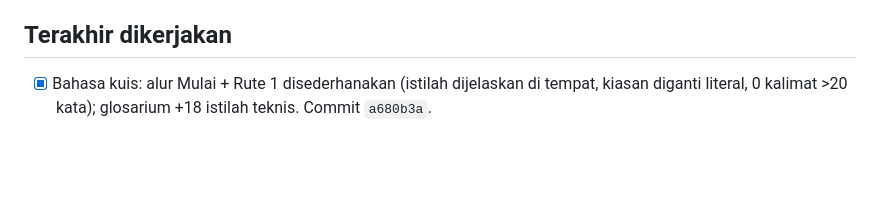
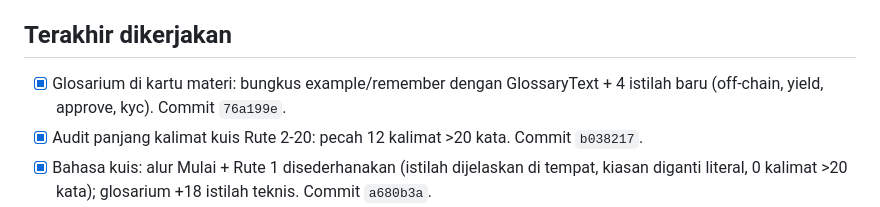
Before and after one commit to Thalassa09/web3min, a Markdown page: progress.md, the part around the change. Drawn GitHub-style; blank space fills up the shorter version.

Commit message:
docs(progress): catat glosarium kartu materi + audit kalimat rute 2-20

```diff
--- a/progress.md
+++ b/progress.md
@@ -19,6 +19,8 @@ Arsip lengkap: docs/archive/progress-sampai-langkah-41.md (jangan dibaca kecuali
 - [ ] Peta: maskot di node aktif menutupi bagian tengah judul blok tetangga (mis. `#0x02` "Web2 vs") — pra-ada, bukan regresi U1 (pill lama tertutup penuh); keputusan: geser maskot atau biarkan.
 
 ## Terakhir dikerjakan
+- [x] Glosarium di kartu materi: bungkus example/remember dengan GlossaryText + 4 istilah baru (off-chain, yield, approve, kyc). Commit `76a199e`.
+- [x] Audit panjang kalimat kuis Rute 2-20: pecah 12 kalimat >20 kata. Commit `b038217`.
 - [x] Bahasa kuis: alur Mulai + Rute 1 disederhanakan (istilah dijelaskan di tempat, kiasan diganti literal, 0 kalimat >20 kata); glosarium +18 istilah teknis. Commit `a680b3a`.
 - [x] U9a: kamus istilah — halaman `/kamus` (37 istilah, cari + lihat juga) + tap-untuk-arti inline di rangkuman kilat & penjelasan jawaban (`glossary-text.tsx`, tanpa mengubah teks materi). Commit `46b2a4d`; E2E 2/2 lolos 390/360.
 - [x] Blobi jadi FITUR web3min, bukan sekadar halaman: pintu masuk di drawer desktop ("Blobi"), di `/profile` (pintu masuk HP), dan di gelembung maskot mengambang; sapaan personal dari jejak belajar localStorage (`Hai rika! ... level 7 dan menuntaskan 45 modul`); konteks disanitasi di server sebelum masuk prompt; tautan balik "web3min"; pintasan PWA "Ngobrol dengan Blobi". Logika murni di `src/lib/blobi-chat.ts` + 9 guard test. Commit `2393f7f`; live terverifikasi 430px & 360px, nol error konsol (401 di `/profile` pra-ada dari RPC supporter untuk user belum masuk).
```
